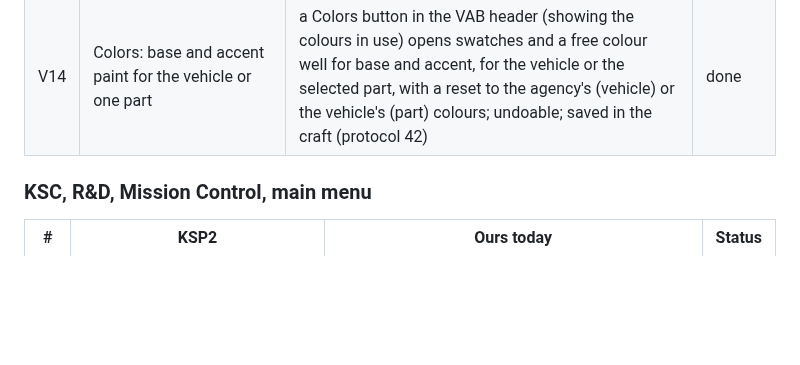
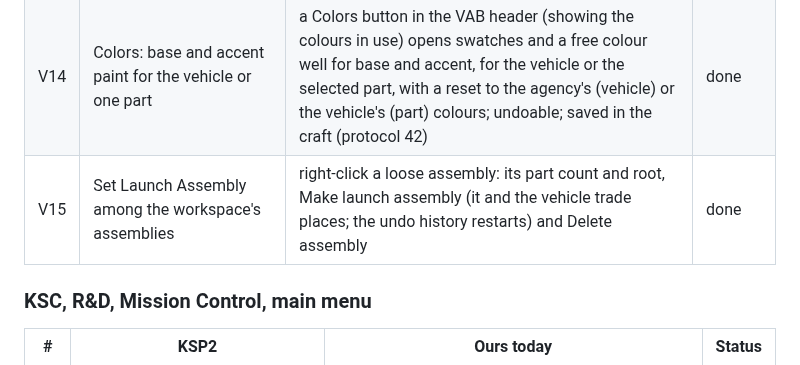
Before and after one commit to unknown201/OpenSpaceExplorer, a Markdown page: docs/ui-parity-ksp2.md, the part around the change. Drawn GitHub-style; blank space fills up the shorter version.

Commit message:
Parity doc: V15 launch assembly
Co-Authored-By: Claude Opus 5.5 <noreply@anthropic.com>

```diff
--- a/docs/ui-parity-ksp2.md
+++ b/docs/ui-parity-ksp2.md
@@ -106,6 +106,7 @@ Camera rule that runs through every map: **the right button drags the camera, th
 | V12 | Workspaces: several assemblies in the hall, merged by dragging one onto another's attach point; Launch takes the main craft | a part or subtree dropped where it attaches to nothing stays on the floor as a loose assembly (drawn beside the craft); drag it back onto a green attach point to merge it; New clears them; they are saved in the craft (`Craft::loose`, protocol 41), so they come back for anyone who opens it and stay behind at launch | done |
 | V13 | Vehicle name and description (the save dialog) | clicking the name in the VAB header opens the vehicle description under it; it is saved with the craft and shown on the launch pad | done |
 | V14 | Colors: base and accent paint for the vehicle or one part | a Colors button in the VAB header (showing the colours in use) opens swatches and a free colour well for base and accent, for the vehicle or the selected part, with a reset to the agency's (vehicle) or the vehicle's (part) colours; undoable; saved in the craft (protocol 42) | done |
+| V15 | Set Launch Assembly among the workspace's assemblies | right-click a loose assembly: its part count and root, Make launch assembly (it and the vehicle trade places; the undo history restarts) and Delete assembly | done |
 
 ### KSC, R&D, Mission Control, main menu
 
```
